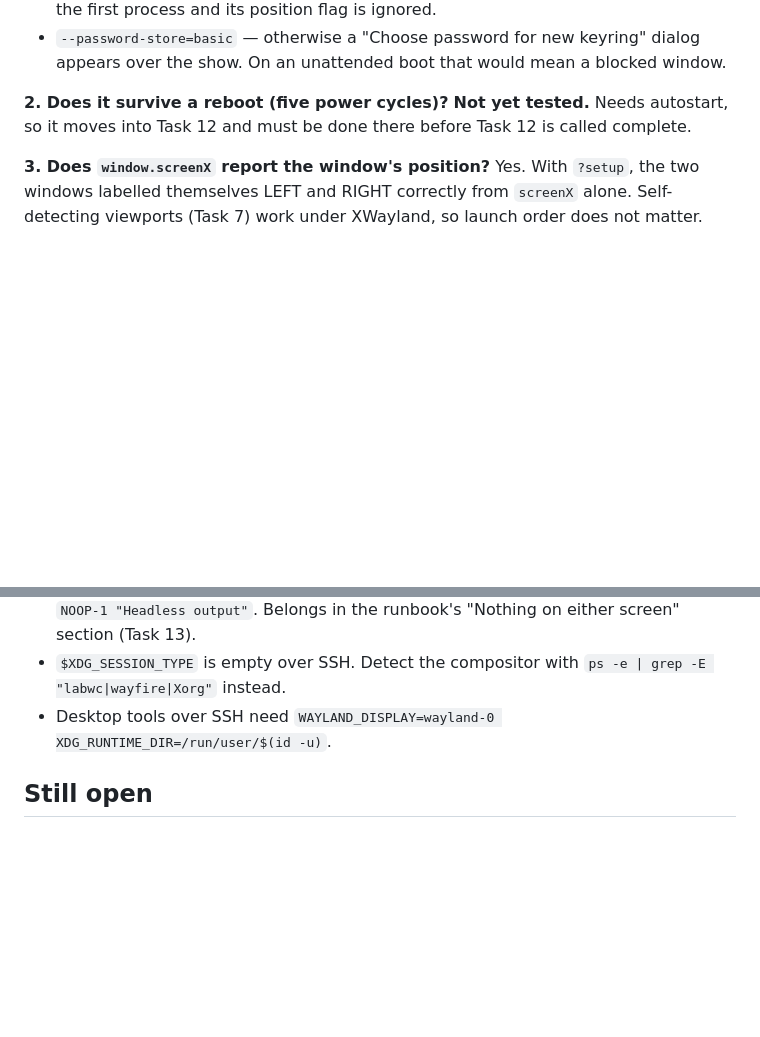
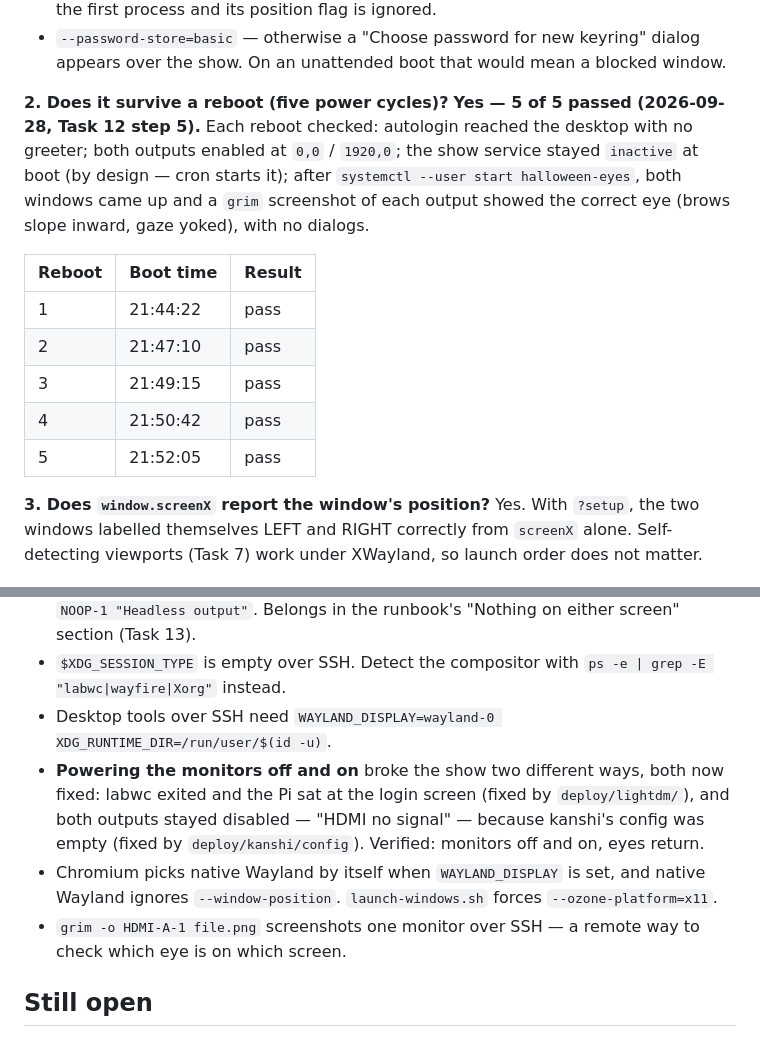
Before and after one commit to mjrouser/halloween-eyes, a Markdown page: docs/SPIKE-NOTES.md, 2 parts joined by grey strips. Drawn GitHub-style; blank space fills up the shorter version.

Commit message:
docs: record five-reboot test pass and monitor power-cycle findings
All five reboots passed (Task 12 step 5): autologin, both outputs placed,
show off at boot, correct eye on each screen once started.

Co-Authored-By: Claude Opus 5.5 <noreply@anthropic.com>

```diff
--- a/docs/SPIKE-NOTES.md
+++ b/docs/SPIKE-NOTES.md
@@ -36,8 +36,19 @@ Every flag there is load-bearing:
   appears over the show. On an unattended boot that would mean a blocked window.
 
 **2. Does it survive a reboot (five power cycles)?**
-**Not yet tested.** Needs autostart, so it moves into Task 12 and must be done there
-before Task 12 is called complete.
+**Yes — 5 of 5 passed (2026-09-28, Task 12 step 5).** Each reboot checked: autologin
+reached the desktop with no greeter; both outputs enabled at `0,0` / `1920,0`; the show
+service stayed `inactive` at boot (by design — cron starts it); after
+`systemctl --user start halloween-eyes`, both windows came up and a `grim` screenshot of
+each output showed the correct eye (brows slope inward, gaze yoked), with no dialogs.
+
+| Reboot | Boot time | Result |
+|---|---|---|
+| 1 | 21:44:22 | pass |
+| 2 | 21:47:10 | pass |
+| 3 | 21:49:15 | pass |
+| 4 | 21:50:42 | pass |
+| 5 | 21:52:05 | pass |
 
 **3. Does `window.screenX` report the window's position?**
 Yes. With `?setup`, the two windows labelled themselves LEFT and RIGHT correctly
@@ -59,6 +70,14 @@ case for the native renderer (spec approach 3).
 - `$XDG_SESSION_TYPE` is empty over SSH. Detect the compositor with
   `ps -e | grep -E "labwc|wayfire|Xorg"` instead.
 - Desktop tools over SSH need `WAYLAND_DISPLAY=wayland-0 XDG_RUNTIME_DIR=/run/user/$(id -u)`.
+- **Powering the monitors off and on** broke the show two different ways, both now fixed:
+  labwc exited and the Pi sat at the login screen (fixed by `deploy/lightdm/`), and
+  both outputs stayed disabled — "HDMI no signal" — because kanshi's config was empty
+  (fixed by `deploy/kanshi/config`). Verified: monitors off and on, eyes return.
+- Chromium picks native Wayland by itself when `WAYLAND_DISPLAY` is set, and native
+  Wayland ignores `--window-position`. `launch-windows.sh` forces `--ozone-platform=x11`.
+- `grim -o HDMI-A-1 file.png` screenshots one monitor over SSH — a remote way to check
+  which eye is on which screen.
 
 ## Still open
 
```
